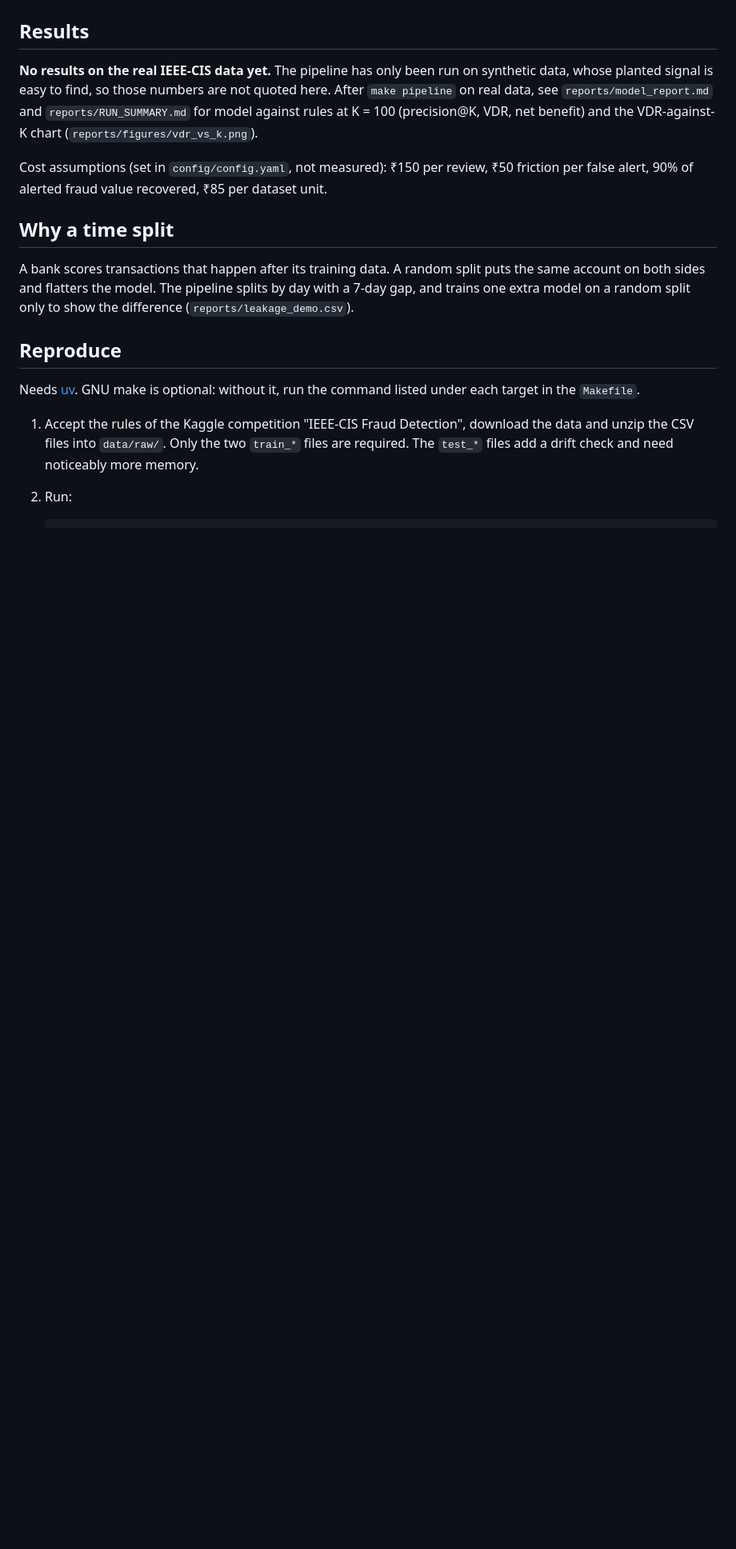
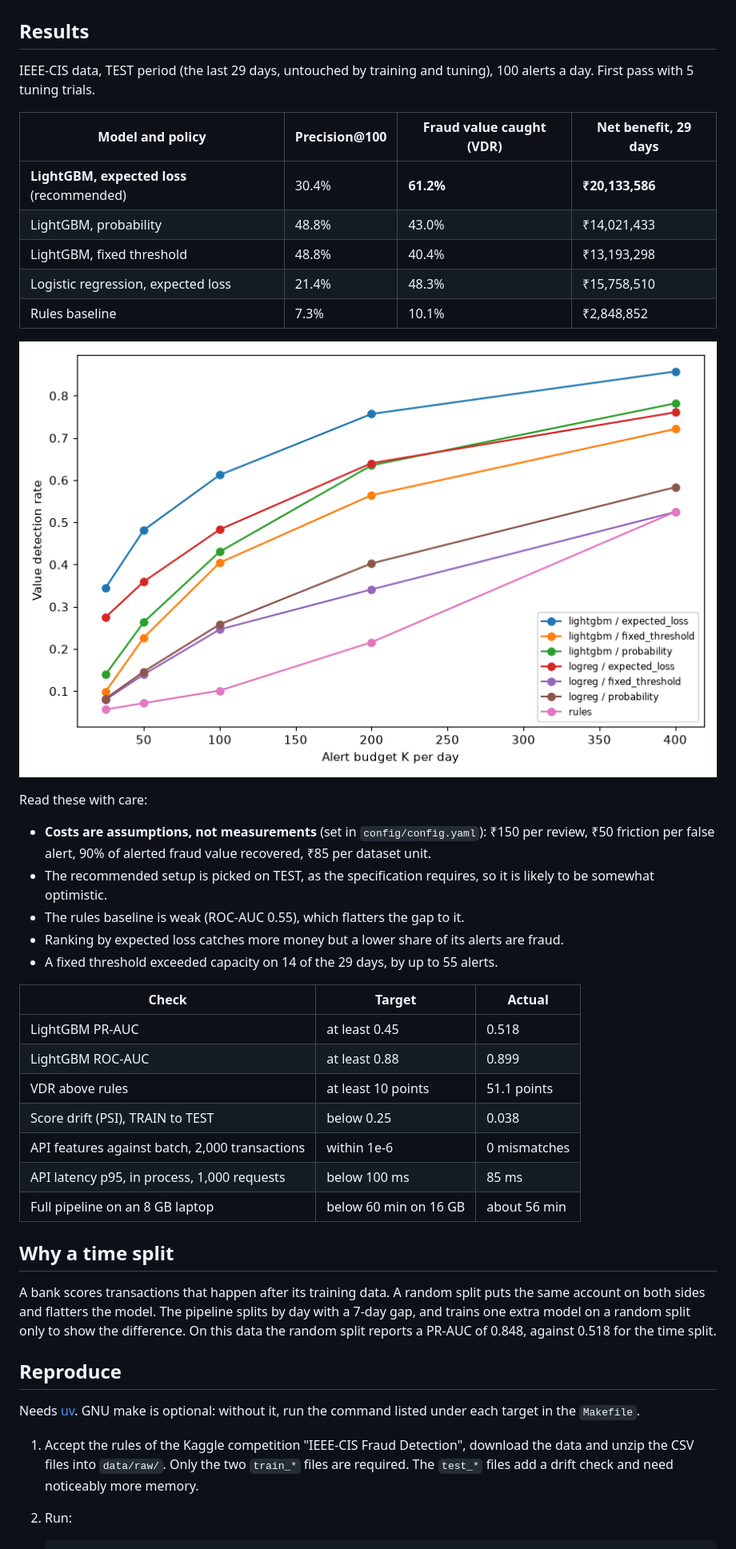
Before and after one commit to RheaDso/FraudDetection, a Markdown page: README.md, the part around the change. Shown at 80% size. Drawn GitHub-style; pictures changed too: docs/vdr_vs_k.png (added); blank space fills up the shorter version.

```diff
--- a/README.md
+++ b/README.md
@@ -19,20 +19,44 @@ flowchart LR
 
 ## Results
 
-**No results on the real IEEE-CIS data yet.** The pipeline has only been run on synthetic data,
-whose planted signal is easy to find, so those numbers are not quoted here. After `make pipeline`
-on real data, see `reports/model_report.md` and `reports/RUN_SUMMARY.md` for model against rules
-at K = 100 (precision@K, VDR, net benefit) and the VDR-against-K chart
-(`reports/figures/vdr_vs_k.png`).
+IEEE-CIS data, TEST period (the last 29 days, untouched by training and tuning), 100 alerts a day.
+First pass with 5 tuning trials.
 
-Cost assumptions (set in `config/config.yaml`, not measured): ₹150 per review, ₹50 friction per
-false alert, 90% of alerted fraud value recovered, ₹85 per dataset unit.
+| Model and policy | Precision@100 | Fraud value caught (VDR) | Net benefit, 29 days |
+|---|---|---|---|
+| **LightGBM, expected loss** (recommended) | 30.4% | **61.2%** | **₹20,133,586** |
+| LightGBM, probability | 48.8% | 43.0% | ₹14,021,433 |
+| LightGBM, fixed threshold | 48.8% | 40.4% | ₹13,193,298 |
+| Logistic regression, expected loss | 21.4% | 48.3% | ₹15,758,510 |
+| Rules baseline | 7.3% | 10.1% | ₹2,848,852 |
+
+![Value detection rate against alert budget](docs/vdr_vs_k.png)
+
+Read these with care:
+
+- **Costs are assumptions, not measurements** (set in `config/config.yaml`): ₹150 per review, ₹50
+  friction per false alert, 90% of alerted fraud value recovered, ₹85 per dataset unit.
+- The recommended setup is picked on TEST, as the specification requires, so it is likely to be
+  somewhat optimistic.
+- The rules baseline is weak (ROC-AUC 0.55), which flatters the gap to it.
+- Ranking by expected loss catches more money but a lower share of its alerts are fraud.
+- A fixed threshold exceeded capacity on 14 of the 29 days, by up to 55 alerts.
+
+| Check | Target | Actual |
+|---|---|---|
+| LightGBM PR-AUC | at least 0.45 | 0.518 |
+| LightGBM ROC-AUC | at least 0.88 | 0.899 |
+| VDR above rules | at least 10 points | 51.1 points |
+| Score drift (PSI), TRAIN to TEST | below 0.25 | 0.038 |
+| API features against batch, 2,000 transactions | within 1e-6 | 0 mismatches |
+| API latency p95, in process, 1,000 requests | below 100 ms | 85 ms |
+| Full pipeline on an 8 GB laptop | below 60 min on 16 GB | about 56 min |
 
 ## Why a time split
 
 A bank scores transactions that happen after its training data. A random split puts the same
 account on both sides and flatters the model. The pipeline splits by day with a 7-day gap, and
-trains one extra model on a random split only to show the difference (`reports/leakage_demo.csv`).
+trains one extra model on a random split only to show the difference. On this data the random split reports a PR-AUC of 0.848, against 0.518 for the time split.
 
 ## Reproduce
 
```
Also changed, not shown: DECISIONS.md (+2 -0 lines), reports/RUN_SUMMARY.md (added, +54 -0 lines), 6 other files.
